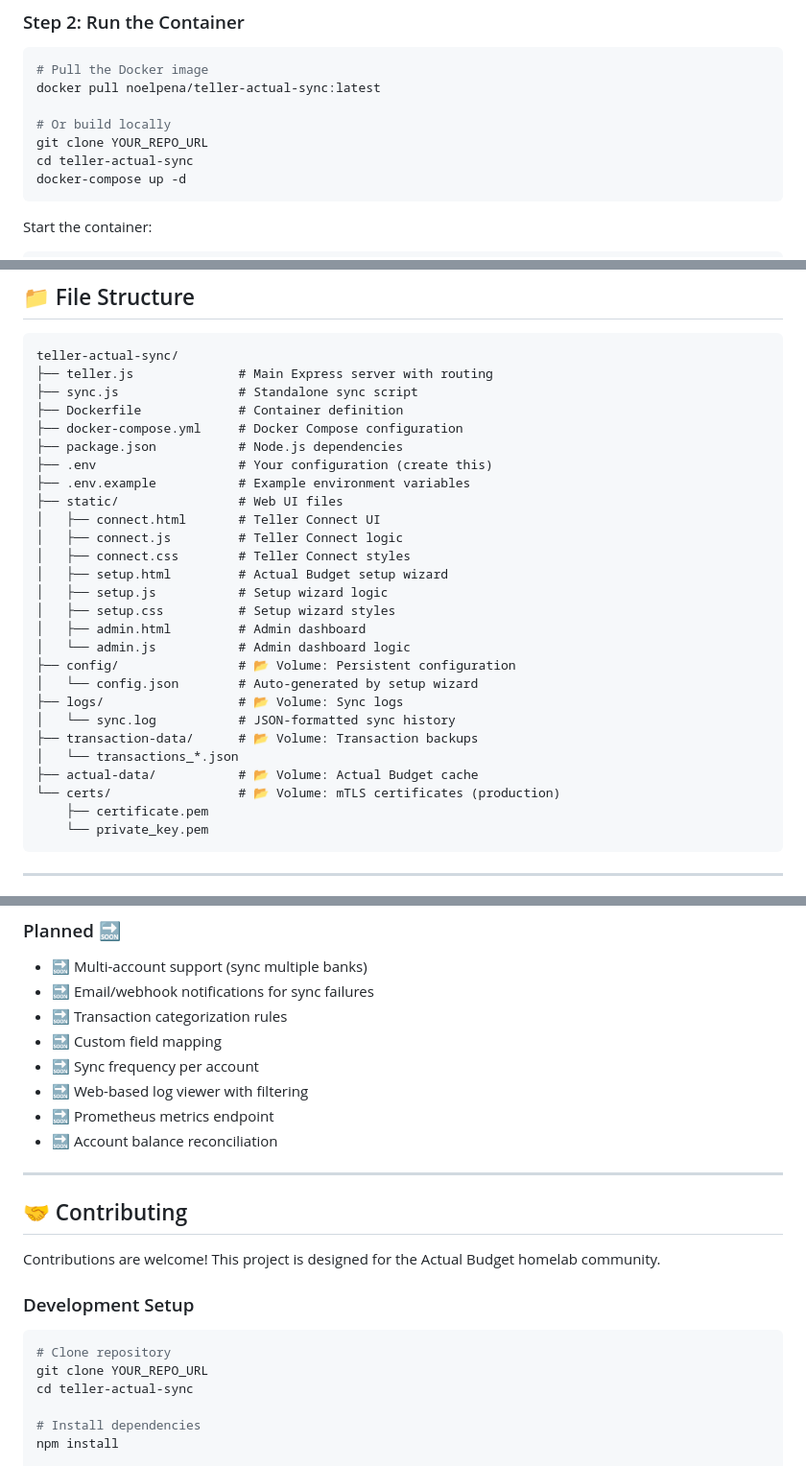
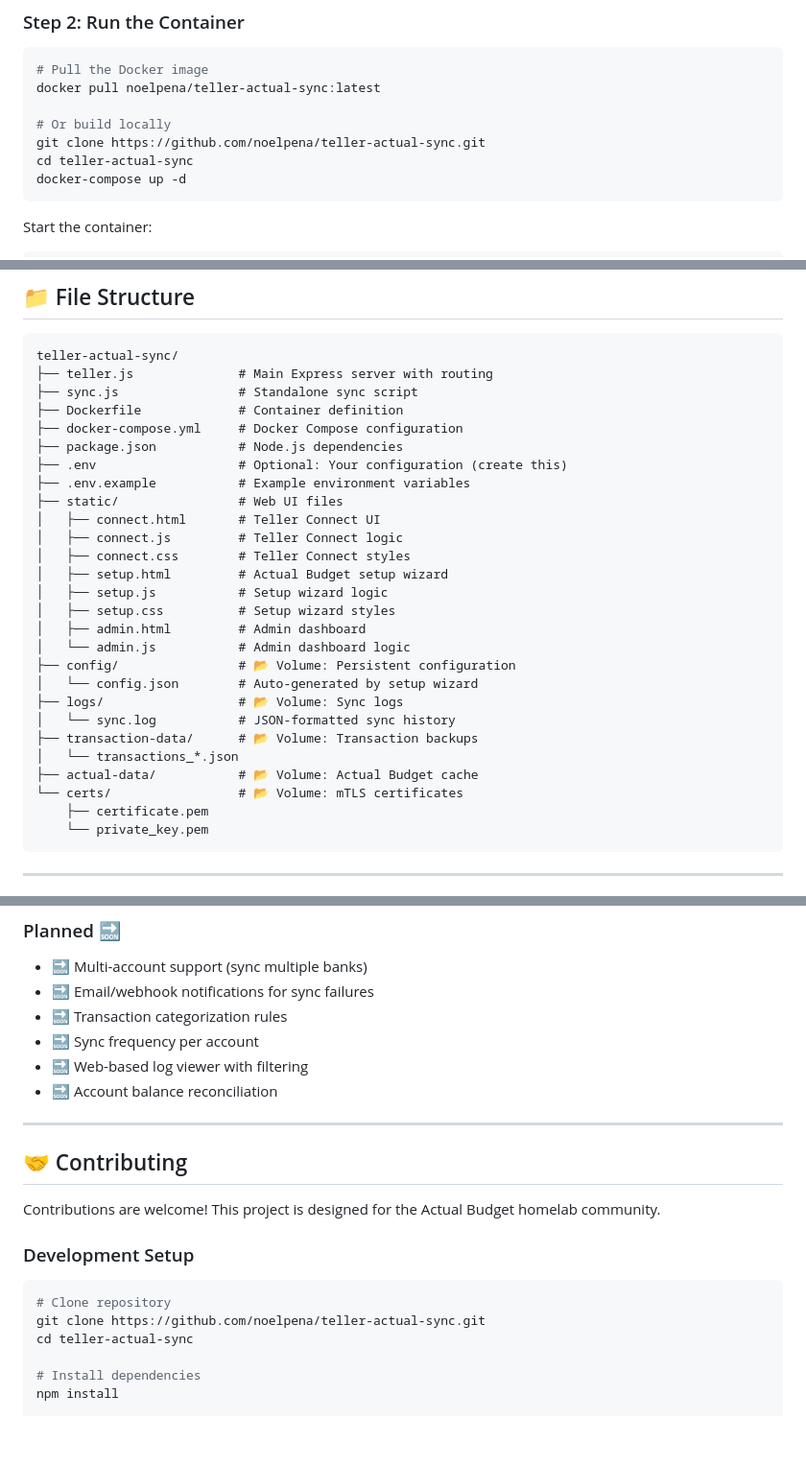
Before and after one commit to noelpena/teller-actual-sync, a Markdown page: README.md, 3 parts joined by grey strips. Shown at 96% size. Drawn GitHub-style; blank space fills up the shorter version.

````diff
--- a/README.md
+++ b/README.md
@@ -40,7 +40,7 @@ Automated Docker container that syncs bank transactions from Teller to Actual Bu
 docker pull noelpena/teller-actual-sync:latest
 
 # Or build locally
-git clone YOUR_REPO_URL
+git clone https://github.com/noelpena/teller-actual-sync.git
 cd teller-actual-sync
 docker-compose up -d
 ```
@@ -402,7 +400,7 @@ teller-actual-sync/
 ├── Dockerfile             # Container definition
 ├── docker-compose.yml     # Docker Compose configuration
 ├── package.json           # Node.js dependencies
-├── .env                   # Your configuration (create this)
+├── .env                   # Optional: Your configuration (create this)
 ├── .env.example           # Example environment variables
 ├── static/                # Web UI files
 │   ├── connect.html       # Teller Connect UI
@@ -420,7 +418,7 @@ teller-actual-sync/
 ├── transaction-data/      # 📂 Volume: Transaction backups
 │   └── transactions_*.json
 ├── actual-data/           # 📂 Volume: Actual Budget cache
-└── certs/                 # 📂 Volume: mTLS certificates (production)
+└── certs/                 # 📂 Volume: mTLS certificates
     ├── certificate.pem
     └── private_key.pem
 ```
@@ -534,10 +532,8 @@ services:
 - 🔜 Multi-account support (sync multiple banks)
 - 🔜 Email/webhook notifications for sync failures
 - 🔜 Transaction categorization rules
-- 🔜 Custom field mapping
 - 🔜 Sync frequency per account
 - 🔜 Web-based log viewer with filtering
-- 🔜 Prometheus metrics endpoint
 - 🔜 Account balance reconciliation
 
 ---
@@ -550,7 +546,7 @@ Contributions are welcome! This project is designed for the Actual Budget homela
 
 ```bash
 # Clone repository
-git clone YOUR_REPO_URL
+git clone https://github.com/noelpena/teller-actual-sync.git
 cd teller-actual-sync
 
 # Install dependencies
````
Also changed, not shown: other parts of README.md (+13 -17 lines).
